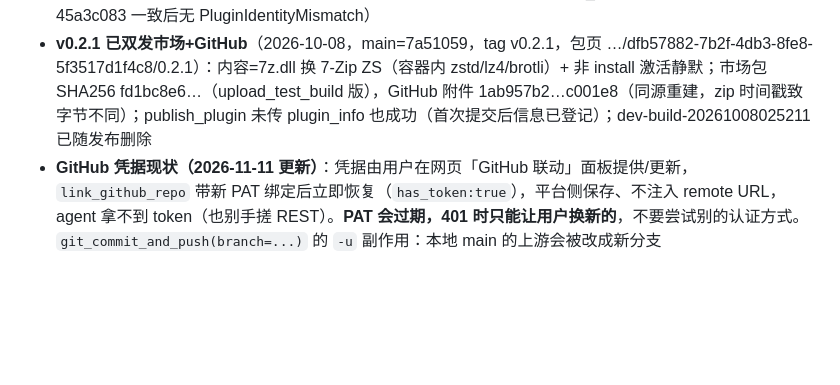
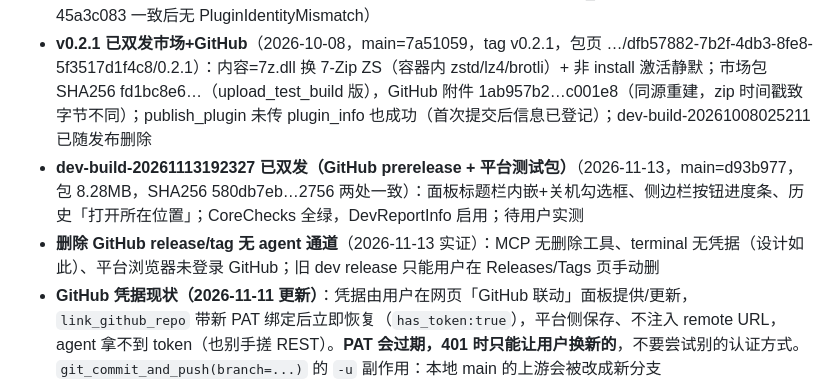
Before and after one commit to luoyuxiaoxiao/PotatoDownload, a Markdown page: AGENTS.md, the part around the change. GitHub-like rendering; blank space fills up the shorter version.

Commit message:
docs: 记忆区记录 dev-build-20261113192327 发布与 release 删除通道结论

```diff
--- a/AGENTS.md
+++ b/AGENTS.md
@@ -139,6 +139,8 @@
 - **v0.1.5 已发 GitHub Release + 应用市场**（2026-10-04）：main=fe93a3c（plan 已 FF 合入），SHA256 1d8f0164…5450；内容=issue #1 SSRF 代理修复 + 浏览按钮 + 自动解压开关；包页 plugin.api.potatovn.net/pvn-plugin/package/dfb57882-7b2f-4db3-8fe8-5f3517d1f4c8/0.1.5；issue #1 因 37d209e 的 fixes 关键词在合入 main 时自动关单（用户已接受）
 - **v0.2.0 已双发市场+GitHub**（2026-10-08，main=d0bed41，tag v0.2.0，SHA256 a5df62cf…fc69f，包页 …/dfb57882-7b2f-4db3-8fe8-5f3517d1f4c8/0.2.0）：内容=下载完整性总长校验 + 中断还原 + 重复入库/双层目录修复 + AIMD/真停滞接管/200 重试/双探/指纹 + zstd 报错指引；publish_plugin 走 MCP 一次成功（身份 45a3c083 一致后无 PluginIdentityMismatch）
 - **v0.2.1 已双发市场+GitHub**（2026-10-08，main=7a51059，tag v0.2.1，包页 …/dfb57882-7b2f-4db3-8fe8-5f3517d1f4c8/0.2.1）：内容=7z.dll 换 7-Zip ZS（容器内 zstd/lz4/brotli）+ 非 install 激活静默；市场包 SHA256 fd1bc8e6…（upload_test_build 版），GitHub 附件 1ab957b2…c001e8（同源重建，zip 时间戳致字节不同）；publish_plugin 未传 plugin_info 也成功（首次提交后信息已登记）；dev-build-20261008025211 已随发布删除
+- **dev-build-20261113192327 已双发（GitHub prerelease + 平台测试包）**（2026-11-13，main=d93b977，包 8.28MB，SHA256 580db7eb…2756 两处一致）：面板标题栏内嵌+关机勾选框、侧边栏按钮进度条、历史「打开所在位置」；CoreChecks 全绿，DevReportInfo 启用；待用户实测
+- **删除 GitHub release/tag 无 agent 通道**（2026-11-13 实证）：MCP 无删除工具、terminal 无凭据（设计如此）、平台浏览器未登录 GitHub；旧 dev release 只能用户在 Releases/Tags 页手动删
 - **GitHub 凭据现状（2026-11-11 更新）**：凭据由用户在网页「GitHub 联动」面板提供/更新，`link_github_repo` 带新 PAT 绑定后立即恢复（`has_token:true`），平台侧保存、不注入 remote URL，agent 拿不到 token（也别手搓 REST）。**PAT 会过期，401 时只能让用户换新的**，不要尝试别的认证方式。`git_commit_and_push(branch=...)` 的 `-u` 副作用：本地 main 的上游会被改成新分支（`main...origin/dev`），推完必须 `git branch --set-upstream-to=origin/main main` 改回来
 - **`create_github_release(attach_latest_build=true)` 已可用（2026-11-11 实证）**：此前 `BuildNotVerifiable`（build_plugin 无溯源记录）是平台旧版本问题，现已修复；构建→建 release 一次成功，附件 SHA256 与本地产物逐字节一致，下载链接 GET 200 可校验。以后发 dev 测试包优先走 GitHub prerelease（`tag=dev-build-<UTC 时间戳>`），比 upload_test_build 稳定（后者曾连续 5 次 WriteTimeout，且返回的 RepoFlow 链接需登录、下载自检报 404）
 - publish_plugin 流程：build_plugin → upload_test_build 拿 artifact_id → publish_plugin(artifact_id, version, changelog, plugin_info)；**首次发布必须先随调用提交 plugin_info**（name/description/author/homepage），否则 400 "Plugin info must be submitted before publishing"
```
